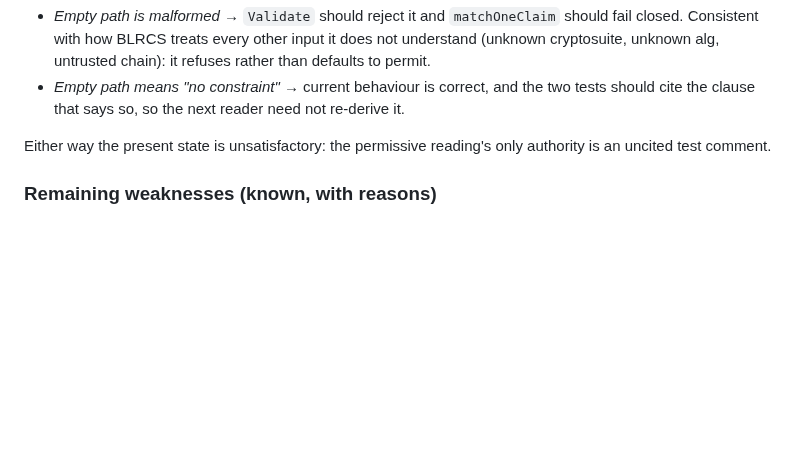
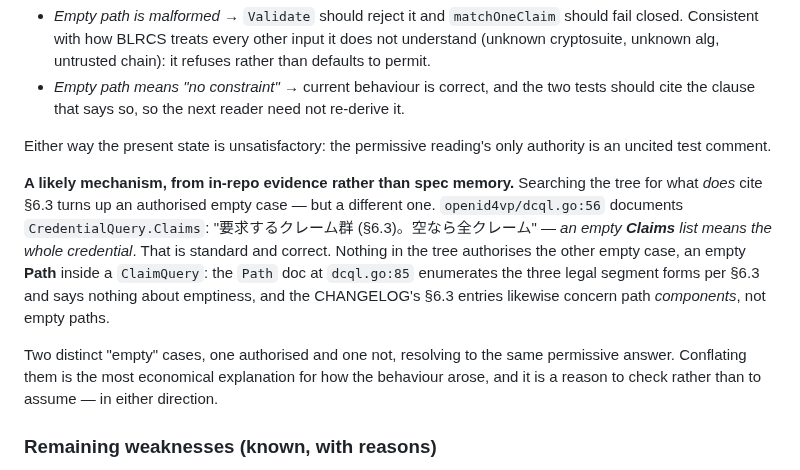
Before and after one commit to shizukutanaka/BLNCS, a Markdown page: blrcs/docs/PRODUCT_ASSESSMENT.md, the part around the change. Rendered like a GitHub page; blank space fills up the shorter version.

Commit message:
docs: sharpen the DCQL empty-path finding with in-repo evidence
Searching for what does cite §6.3 turns up an authorised empty case, but
a different one. dcql.go:56 documents CredentialQuery.Claims as "空なら
全クレーム" -- an empty Claims list means the whole credential, which is
standard. Nothing in the tree authorises the other empty case, an empty
Path inside a ClaimQuery: the Path doc enumerates the three legal segment
forms per §6.3 and says nothing about emptiness, and the CHANGELOG's §6.3
entries concern path components, not empty paths.

Two distinct empty cases, one authorised and one not, resolving to the
same permissive answer. Conflating them is the most economical
explanation for how the behaviour arose -- and a reason to check rather
than assume, in either direction.

Co-Authored-By: Claude Opus 5 <noreply@anthropic.com>
Claude-Session: https://claude.ai/code/session_01Wqro1c11kHdta47zUKUr2h

```diff
--- a/blrcs/docs/PRODUCT_ASSESSMENT.md
+++ b/blrcs/docs/PRODUCT_ASSESSMENT.md
@@ -381,6 +381,21 @@ Two readings, and the choice is the maintainer's:
 Either way the present state is unsatisfactory: the permissive reading's only
 authority is an uncited test comment.
 
+**A likely mechanism, from in-repo evidence rather than spec memory.** Searching
+the tree for what *does* cite §6.3 turns up an authorised empty case — but a
+different one. `openid4vp/dcql.go:56` documents `CredentialQuery.Claims`:
+"要求するクレーム群 (§6.3)。空なら全クレーム" — *an empty **Claims** list means
+the whole credential*. That is standard and correct. Nothing in the tree
+authorises the other empty case, an empty **Path** inside a `ClaimQuery`: the
+`Path` doc at `dcql.go:85` enumerates the three legal segment forms per §6.3
+and says nothing about emptiness, and the CHANGELOG's §6.3 entries likewise
+concern path *components*, not empty paths.
+
+Two distinct "empty" cases, one authorised and one not, resolving to the same
+permissive answer. Conflating them is the most economical explanation for how
+the behaviour arose, and it is a reason to check rather than to assume — in
+either direction.
+
 ### Remaining weaknesses (known, with reasons)
 
 ~~SCITT receipt signing is Ed25519-only (internal, no interop pressure)~~ —
```
